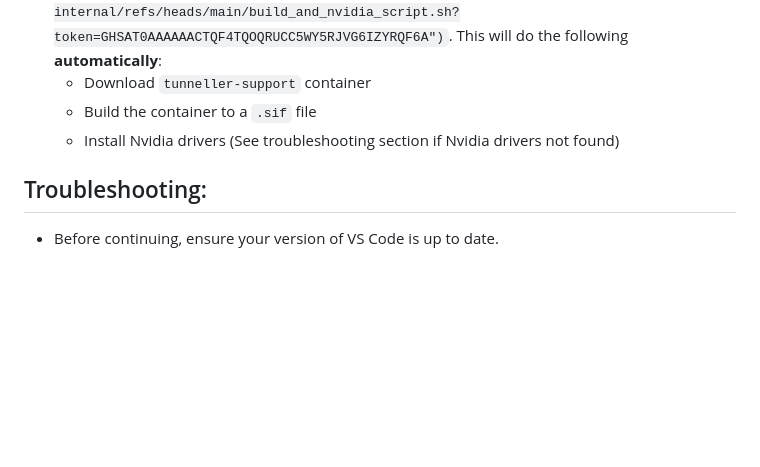
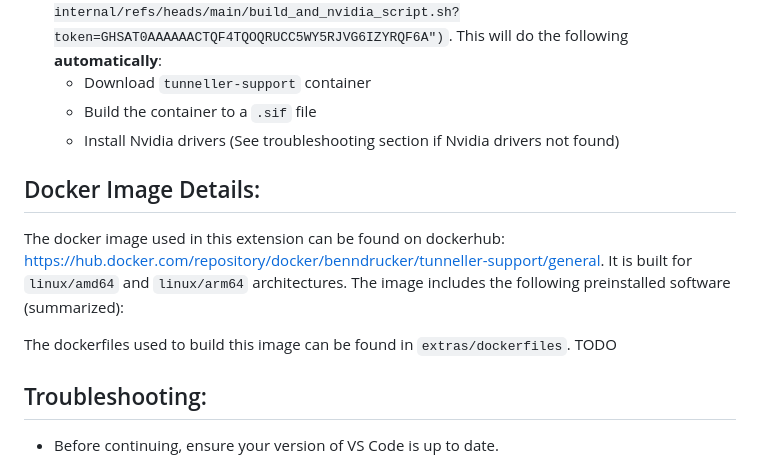
Before and after one commit to Ben-Drucker/SlurmPlusPlus, a Markdown page: README.md, the part around the change. Drawn GitHub-style; blank space fills up the shorter version.

Commit message:
Updated documentation about Docker

```diff
--- a/README.md
+++ b/README.md
@@ -45,6 +45,13 @@ C. Another challenge for developers is using HPC resources for development itsel
   - Install Nvidia drivers (See troubleshooting section if Nvidia drivers not found)
 
 
+## Docker Image Details:
+
+The docker image used in this extension can be found on dockerhub: [https://hub.docker.com/repository/docker/benndrucker/tunneller-support/general](https://hub.docker.com/repository/docker/benndrucker/tunneller-support/general). It is built for `linux/amd64` and `linux/arm64` architectures. The image includes the following preinstalled software (summarized):
+
+
+The dockerfiles used to build this image can be found in `extras/dockerfiles`. TODO
+
 ## Troubleshooting:
 
 - Before continuing, ensure your version of VS Code is up to date.
```
